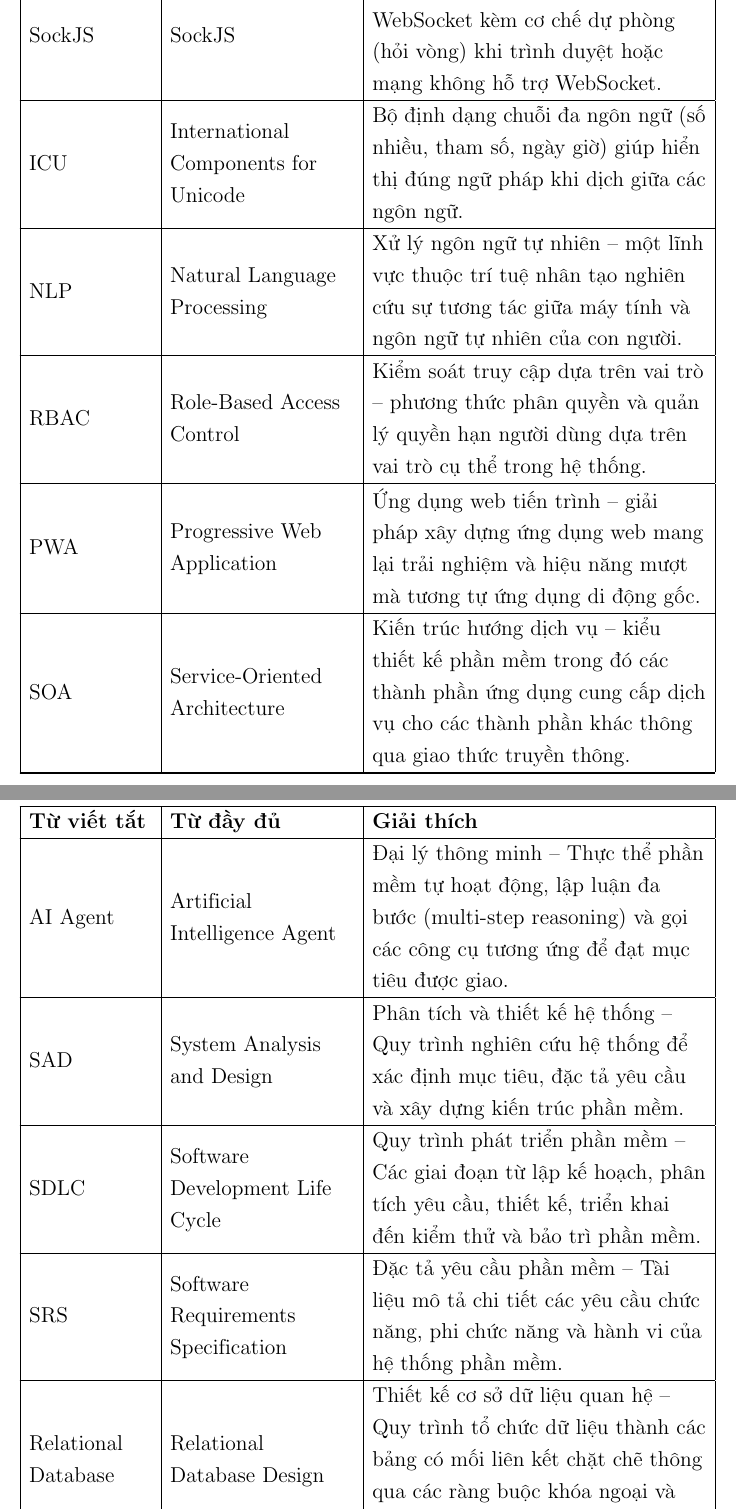
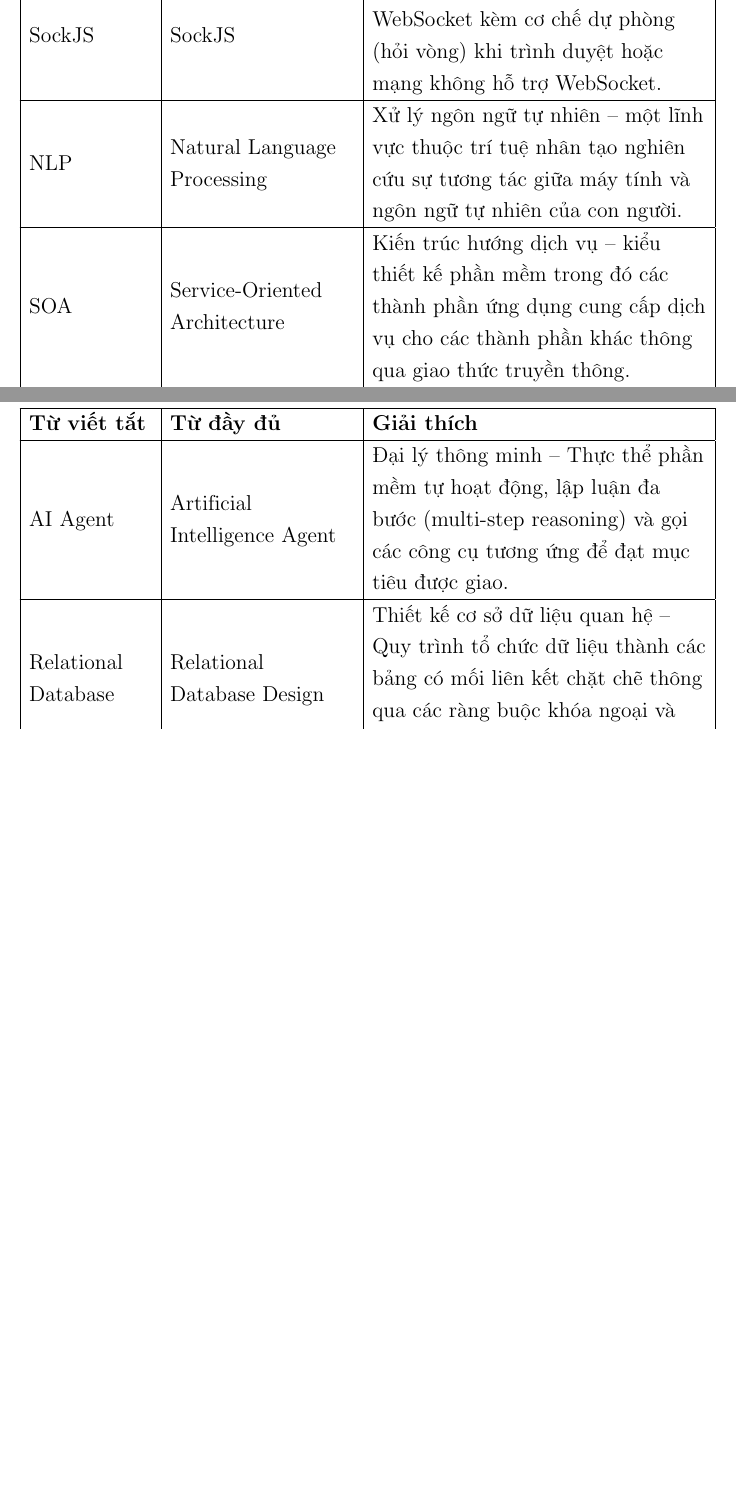
Before and after one commit to huynhtranty/smartrent-report, a LaTeX thesis (final/main.tex, which reads final/Appendix/appendix1.tex): two parts of pages 23 and 26 of 174, joined at a grey line, cut so that both start at the same text, the shorter picture padded with empty space. Compiled offline with pdfLaTeX.

Commit message:
enhance: removed unused terms and added new ones

```diff
--- a/final/Appendix/appendix1.tex
+++ b/final/Appendix/appendix1.tex
@@ -57,16 +60,7 @@ STOMP & Simple Text Oriented Messaging Protocol & Giao thức nhắn tin dạng
 SockJS & SockJS & Thư viện cung cấp kết nối kiểu WebSocket kèm cơ chế dự phòng (hỏi vòng) khi trình duyệt hoặc mạng không hỗ trợ WebSocket. \\
 \hline
 
-ICU & International Components for Unicode & Bộ định dạng chuỗi đa ngôn ngữ (số nhiều, tham số, ngày giờ) giúp hiển thị đúng ngữ pháp khi dịch giữa các ngôn ngữ. \\
-\hline
-
 NLP & Natural Language Processing & Xử lý ngôn ngữ tự nhiên -- một lĩnh vực thuộc trí tuệ nhân tạo nghiên cứu sự tương tác giữa máy tính và ngôn ngữ tự nhiên của con người. \\
-\hline
-
-RBAC & Role-Based Access Control & Kiểm soát truy cập dựa trên vai trò -- phương thức phân quyền và quản lý quyền hạn người dùng dựa trên vai trò cụ thể trong hệ thống. \\
-\hline
-
-PWA & Progressive Web Application & Ứng dụng web tiến trình -- giải pháp xây dựng ứng dụng web mang lại trải nghiệm và hiệu năng mượt mà tương tự ứng dụng di động gốc. \\
 \hline
 
 SOA & Service-Oriented Architecture & Kiến trúc hướng dịch vụ -- kiểu thiết kế phần mềm trong đó các thành phần ứng dụng cung cấp dịch vụ cho các thành phần khác thông qua giao thức truyền thông. \\
@@ -115,15 +112,6 @@ Generative AI & Generative Artificial Intelligence & Trí tuệ nhân tạo tạ
 \hline
 
 AI Agent & Artificial Intelligence Agent & Đại lý thông minh -- Thực thể phần mềm tự hoạt động, lập luận đa bước (multi-step reasoning) và gọi các công cụ tương ứng để đạt mục tiêu được giao. \\
-\hline
-
-SAD & System Analysis and Design & Phân tích và thiết kế hệ thống -- Quy trình nghiên cứu hệ thống để xác định mục tiêu, đặc tả yêu cầu và xây dựng kiến trúc phần mềm. \\
-\hline
-
-SDLC & Software Development Life Cycle & Quy trình phát triển phần mềm -- Các giai đoạn từ lập kế hoạch, phân tích yêu cầu, thiết kế, triển khai đến kiểm thử và bảo trì phần mềm. \\
-\hline
-
-SRS & Software Requirements Specification & Đặc tả yêu cầu phần mềm -- Tài liệu mô tả chi tiết các yêu cầu chức năng, phi chức năng và hành vi của hệ thống phần mềm. \\
 \hline
 
 Relational Database & Relational Database Design & Thiết kế cơ sở dữ liệu quan hệ -- Quy trình tổ chức dữ liệu thành các bảng có mối liên kết chặt chẽ thông qua các ràng buộc khóa ngoại và toàn vẹn dữ liệu. \\
```
Also changed, not shown: final/Appendix/appendix1.tex (6 more changed lines).
